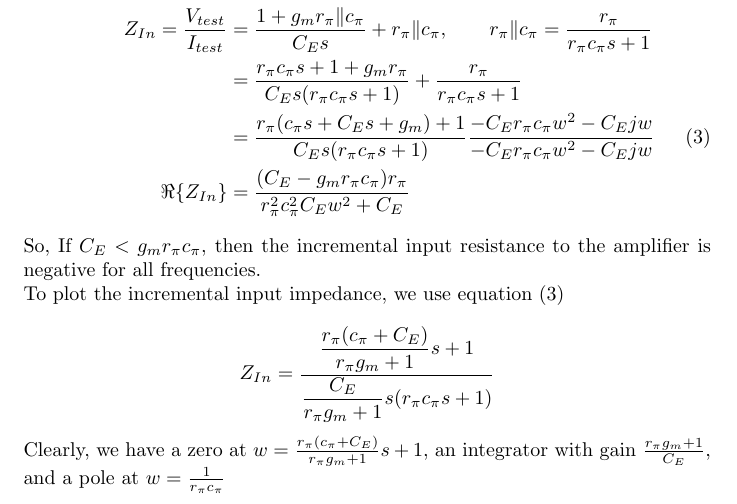
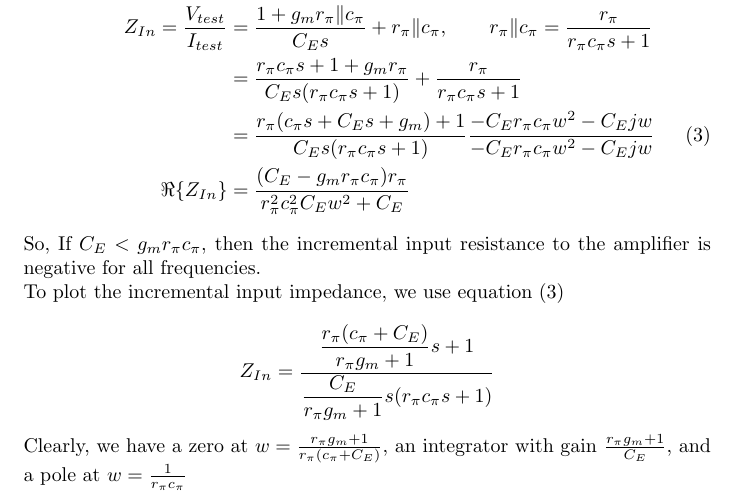
Before and after one commit to muffinator/fall-2011, a LaTeX problem sheet (6.331/pset2/pset2.tex): part of page 3 of 4, cut so that both start at the same text. Compiled offline with pdfLaTeX.

Commit message:
fixed zero position

```diff
--- a/6.331/pset2/pset2.tex
+++ b/6.331/pset2/pset2.tex
@@ -94,7 +94,7 @@ $$
 Z_{In} = \displaystyle\frac{\displaystyle\frac{r_\pi(c_\pi +C_E)}{r_\pi g_m + 1} s+1}
 	{\displaystyle\frac{C_E}{r_\pi g_m +1} s(r_\pi c_\pi s+1)}
 $$
-Clearly, we have a zero at $w=\frac{r_\pi(c_\pi +C_E)}{r_\pi g_m + 1} s+1$,
+Clearly, we have a zero at $w=\frac{r_\pi g_m + 1}{r_\pi(c_\pi +C_E)}$,
  an integrator with gain $\frac{r_\pi g_m +1}{C_E} $, and a pole at $w=\frac{1}{r_\pi c_\pi}$
 \newpage{}
 \section{}
```
Also changed, not shown: 2 other files.
